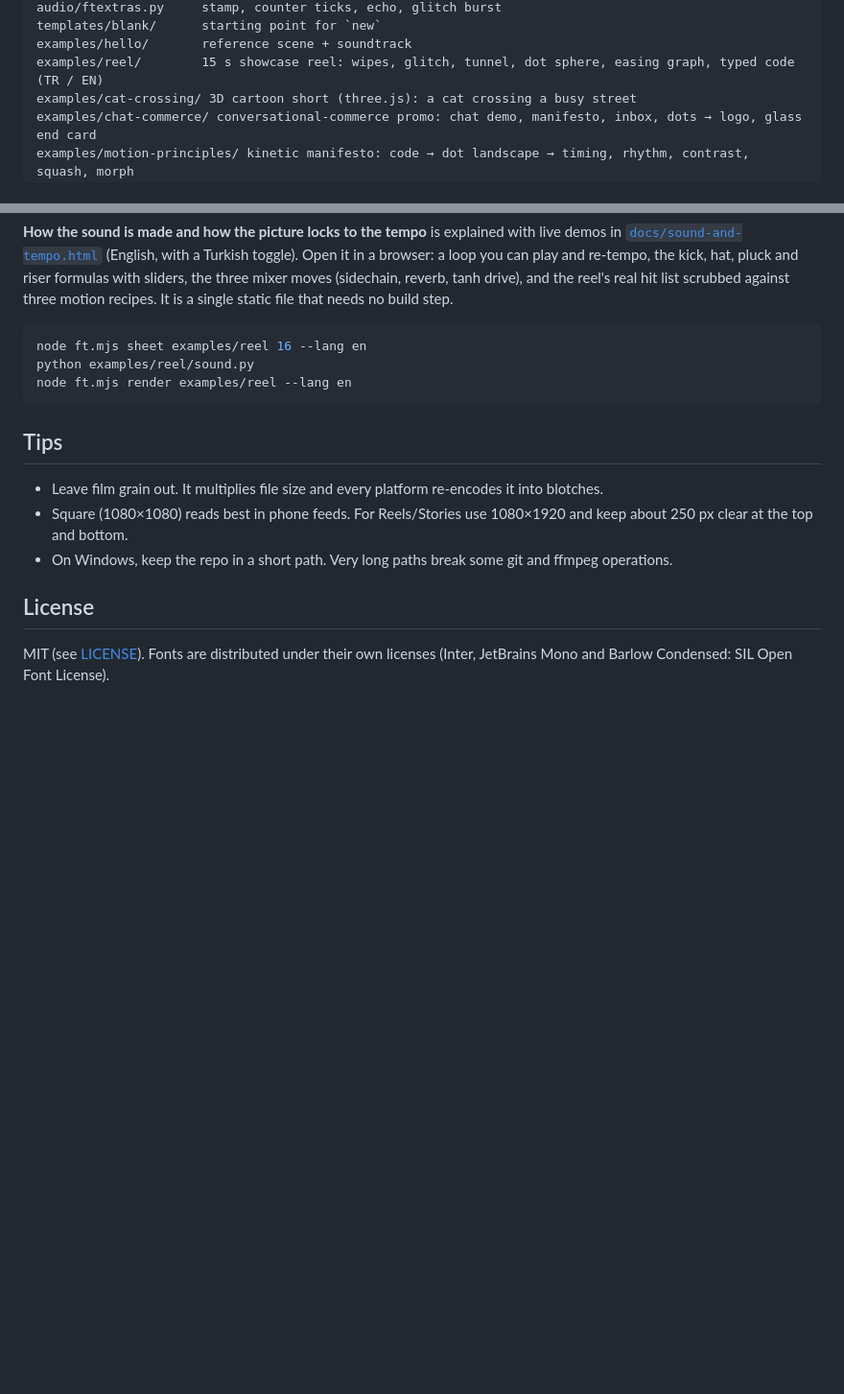
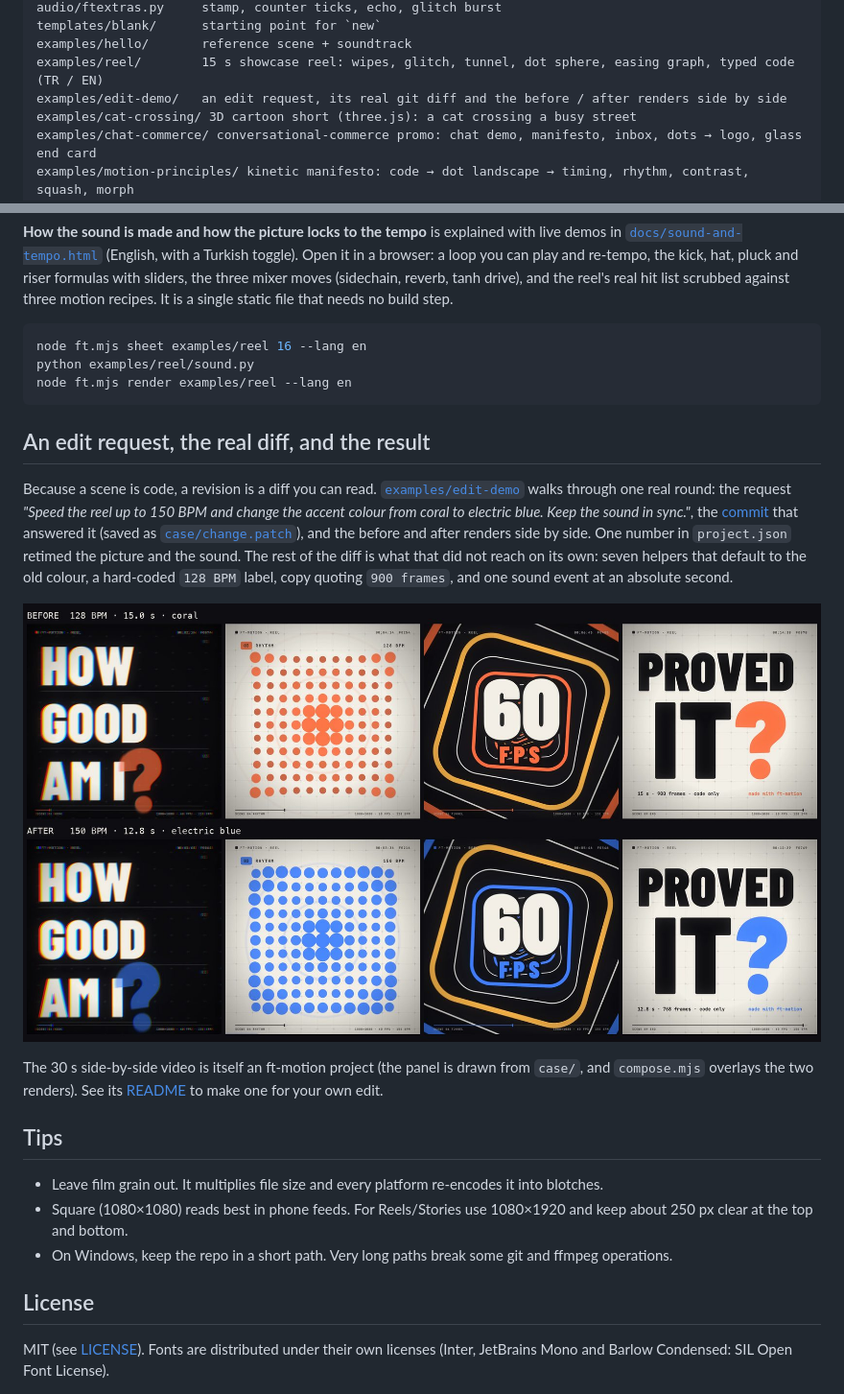
Before and after one commit to imserhatdemir/ft-motion, a Markdown page: README.md, 2 parts joined by grey strips. Shown at 96% size. Drawn GitHub-style; pictures changed too: docs/edit-demo-compare.jpg (added); blank space fills up the shorter version.

````diff
--- a/README.md
+++ b/README.md
@@ -111,6 +111,7 @@ audio/ftextras.py     stamp, counter ticks, echo, glitch burst
 templates/blank/      starting point for `new`
 examples/hello/       reference scene + soundtrack
 examples/reel/        15 s showcase reel: wipes, glitch, tunnel, dot sphere, easing graph, typed code (TR / EN)
+examples/edit-demo/   an edit request, its real git diff and the before / after renders side by side
 examples/cat-crossing/ 3D cartoon short (three.js): a cat crossing a busy street
 examples/chat-commerce/ conversational-commerce promo: chat demo, manifesto, inbox, dots → logo, glass end card
 examples/motion-principles/ kinetic manifesto: code → dot landscape → timing, rhythm, contrast, squash, morph
@@ -147,6 +148,14 @@ python examples/reel/sound.py
 node ft.mjs render examples/reel --lang en
 ```
 
+## An edit request, the real diff, and the result
+
+Because a scene is code, a revision is a diff you can read. [`examples/edit-demo`](examples/edit-demo) walks through one real round: the request *"Speed the reel up to 150 BPM and change the accent colour from coral to electric blue. Keep the sound in sync."*, the [commit](https://github.com/imserhatdemir/ft-motion/compare/add-reel-techniques...demo/edit-150bpm-blue) that answered it (saved as [`case/change.patch`](examples/edit-demo/case/change.patch)), and the before and after renders side by side. One number in `project.json` retimed the picture and the sound. The rest of the diff is what that did not reach on its own: seven helpers that default to the old colour, a hard-coded `128 BPM` label, copy quoting `900 frames`, and one sound event at an absolute second.
+
+![Frames from the reel before and after the edit](docs/edit-demo-compare.jpg)
+
+The 30 s side-by-side video is itself an ft-motion project (the panel is drawn from `case/`, and `compose.mjs` overlays the two renders). See its [README](examples/edit-demo/README.md) to make one for your own edit.
+
 ## Tips
 
 - Leave film grain out. It multiplies file size and every platform re-encodes it into blotches.
````
Also changed, not shown: CLAUDE.md (+2 -0 lines), README.tr.md (+2 -0 lines), examples/edit-demo/README.md (added, +67 -0 lines), 6 other files.
